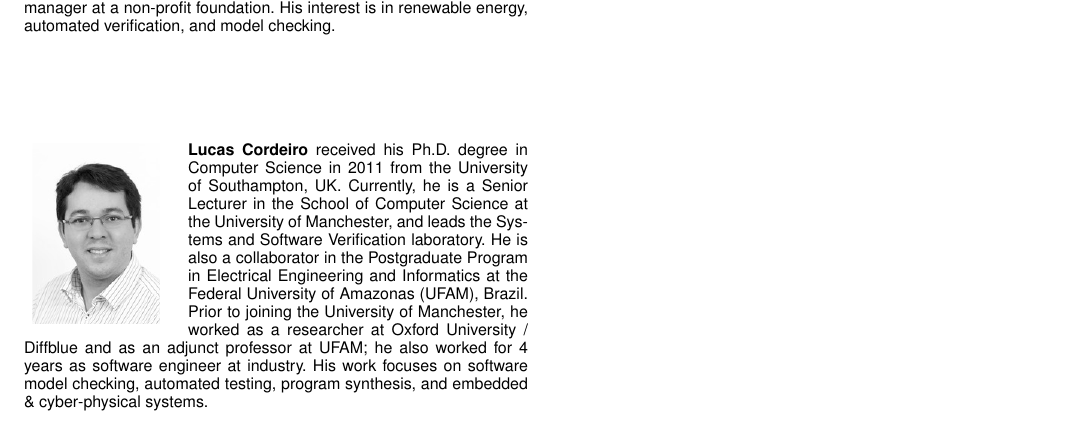
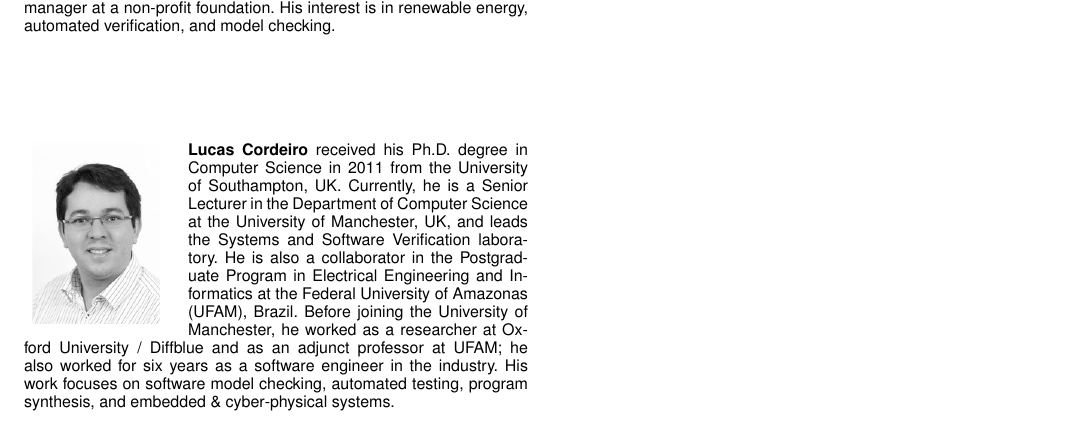
Before and after one commit to EdilsonGalvao/ESBMCPVS, a LaTeX paper (paper/IEEEtran/vZ_IEEEpaper_rev0.tex): part of page 11 of 11, cut so that both start at the same text. Compiled offline with pdfLaTeX; a missing font is replaced by an installed copy or a similar font; a LaTeX package or settings file that is missing is left out.

Commit message:
Improved bio.

```diff
--- a/paper/IEEEtran/vZ_IEEEpaper_rev0.tex
+++ b/paper/IEEEtran/vZ_IEEEpaper_rev0.tex
@@ -771,7 +771,7 @@ received his PhD in Computing, BSc and MSc in Electrical Engineering from the Fe
 
 \begin{IEEEbiography}
     [{\includegraphics[width=1in,height=1.25in,clip,keepaspectratio]{lucas3por4}}]{Lucas Cordeiro}
-received his Ph.D. degree in Computer Science in 2011 from the University of Southampton, UK. Currently, he is a Senior Lecturer in the School of Computer Science at the University of Manchester, and leads the Systems and Software Verification laboratory. He is also a collaborator in the Postgraduate Program in Electrical Engineering and Informatics at the Federal University of Amazonas (UFAM), Brazil. Prior to joining the University of Manchester, he worked as a researcher at Oxford University / Diffblue and as an adjunct professor at UFAM; he also worked for 4 years as software engineer at industry. His work focuses on software model checking, automated testing, program synthesis, and embedded \& cyber-physical systems.
+received his Ph.D. degree in Computer Science in 2011 from the University of Southampton, UK. Currently, he is a Senior Lecturer in the Department of Computer Science at the University of Manchester, UK, and leads the Systems and Software Verification laboratory. He is also a collaborator in the Postgraduate Program in Electrical Engineering and Informatics at the Federal University of Amazonas (UFAM), Brazil. Before joining the University of Manchester, he worked as a researcher at Oxford University / Diffblue and as an adjunct professor at UFAM; he also worked for six years as a software engineer in the industry. His work focuses on software model checking, automated testing, program synthesis, and embedded \& cyber-physical systems.
 \end{IEEEbiography}
 % insert where needed to balance the two columns on the last page with
 % biographies
```
